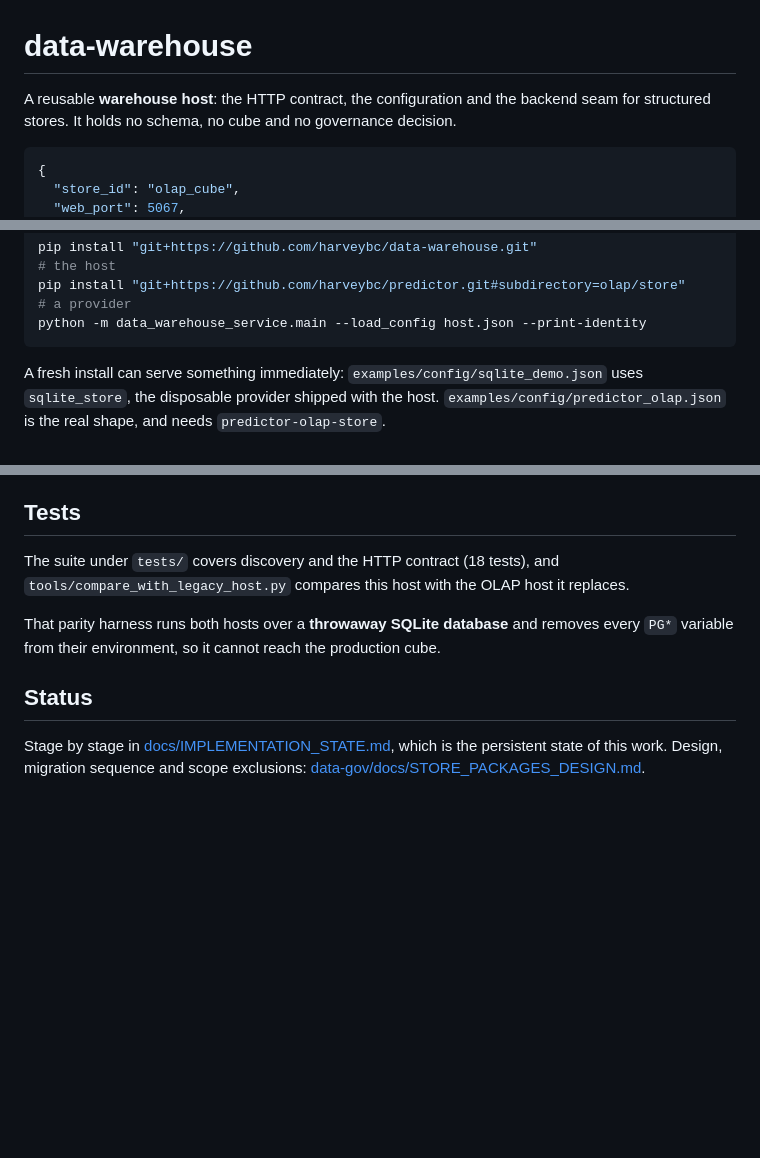
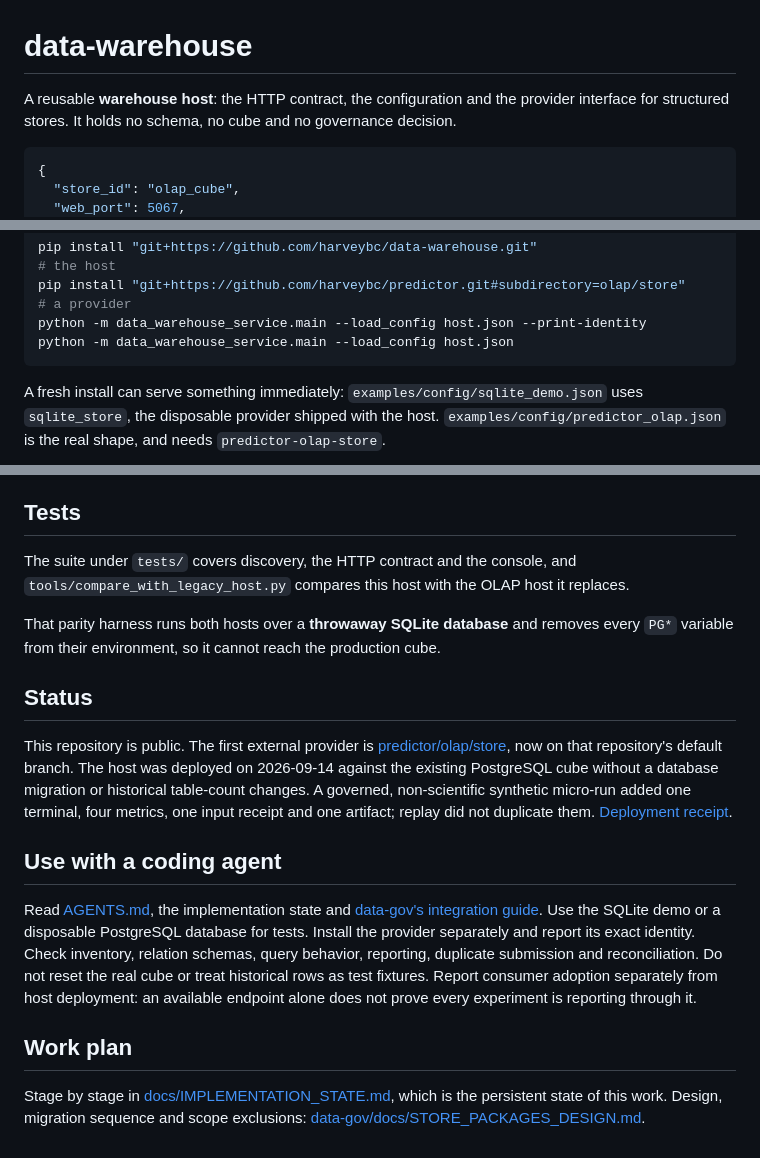
Before and after one commit to harveybc/data-warehouse, a Markdown page: README.md, 3 parts joined by grey strips. GitHub-like rendering; blank space fills up the shorter version.

Commit message:
Document deployed OLAP provider and governed production proof

````diff
--- a/README.md
+++ b/README.md
@@ -1,6 +1,6 @@
 # data-warehouse
 
-A reusable **warehouse host**: the HTTP contract, the configuration and the backend seam
+A reusable **warehouse host**: the HTTP contract, the configuration and the provider interface
 for structured stores. It holds no schema, no cube and no governance decision.
 
 ```json
@@ -19,6 +19,7 @@ for structured stores. It holds no schema, no cube and no governance decision.
 pip install "git+https://github.com/harveybc/data-warehouse.git"                       # the host
 pip install "git+https://github.com/harveybc/predictor.git#subdirectory=olap/store"    # a provider
 python -m data_warehouse_service.main --load_config host.json --print-identity
+python -m data_warehouse_service.main --load_config host.json
 ```
 
 A fresh install can serve something immediately: `examples/config/sqlite_demo.json` uses
@@ -55,7 +56,7 @@ this host, no horizontal overflow — with PNGs and a receipt in [docs/console/]
 
 ## Tests
 
-The suite under `tests/` covers discovery and the HTTP contract (18 tests), and
+The suite under `tests/` covers discovery, the HTTP contract and the console, and
 `tools/compare_with_legacy_host.py` compares this host with the OLAP host it replaces.
 
 That parity harness runs both hosts over a **throwaway SQLite database** and removes every
@@ -63,6 +64,27 @@ That parity harness runs both hosts over a **throwaway SQLite database** and rem
 
 ## Status
 
+This repository is public. The first external provider is
+[predictor/olap/store](https://github.com/harveybc/predictor/tree/master/olap/store),
+now on that repository's default branch. The host was deployed on 2026-09-14
+against the existing PostgreSQL cube without a database migration or historical
+table-count changes. A governed, non-scientific synthetic micro-run added one
+terminal, four metrics, one input receipt and one artifact; replay did not duplicate
+them. [Deployment receipt](https://github.com/harveybc/predictor/blob/master/docs/handoffs/MUSASHI_STORE_HOSTS_PRODUCTION_ACCEPTANCE_2026_09_14.md).
+
+## Use with a coding agent
+
+Read [AGENTS.md](AGENTS.md), the implementation state and
+[data-gov's integration guide](https://github.com/harveybc/data-gov/blob/master/docs/INTEGRATION_EXAMPLES.md).
+Use the SQLite demo or a disposable PostgreSQL database for tests. Install the
+provider separately and report its exact identity. Check inventory, relation
+schemas, query behavior, reporting, duplicate submission and reconciliation.
+Do not reset the real cube or treat historical rows as test fixtures. Report
+consumer adoption separately from host deployment: an available endpoint alone
+does not prove every experiment is reporting through it.
+
+## Work plan
+
 Stage by stage in [docs/IMPLEMENTATION_STATE.md](docs/IMPLEMENTATION_STATE.md), which is
 the persistent state of this work. Design, migration sequence and scope exclusions:
 [data-gov/docs/STORE_PACKAGES_DESIGN.md](https://github.com/harveybc/data-gov/blob/master/docs/STORE_PACKAGES_DESIGN.md).
````
Also changed, not shown: docs/IMPLEMENTATION_STATE.md (+1 -1 lines).
